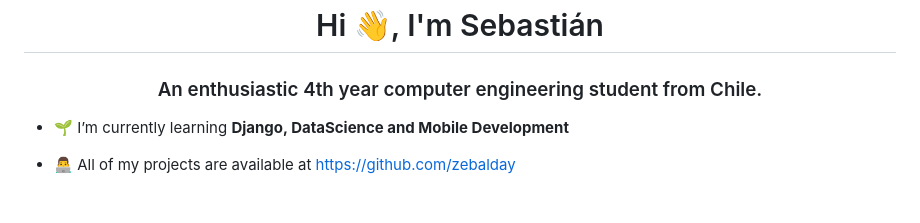
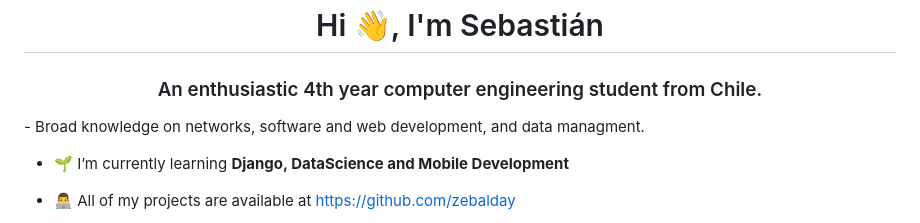
Before and after one commit to zebalday/zebalday, a Markdown page: README.md, the part around the change. Rendered like a GitHub page.

```diff
--- a/README.md
+++ b/README.md
@@ -1,5 +1,6 @@
 <h1 align="center">Hi 👋, I'm Sebastián</h1>
 <h3 align="center">An enthusiastic 4th year computer engineering student from Chile.</h3>
+- Broad knowledge on networks, software and web development, and data managment.
 
 - 🌱 I’m currently learning **Django, DataScience and Mobile Development**
 
```
